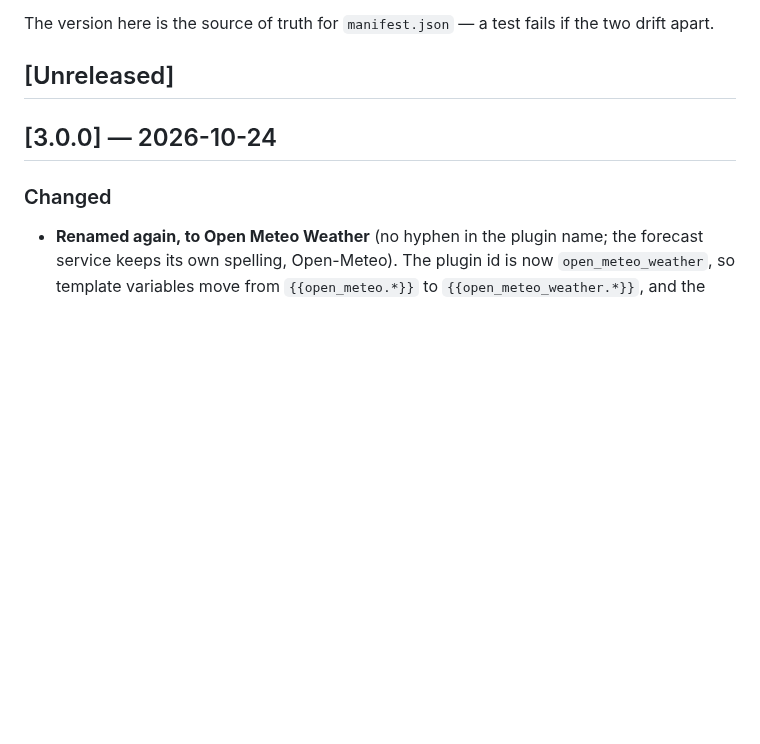
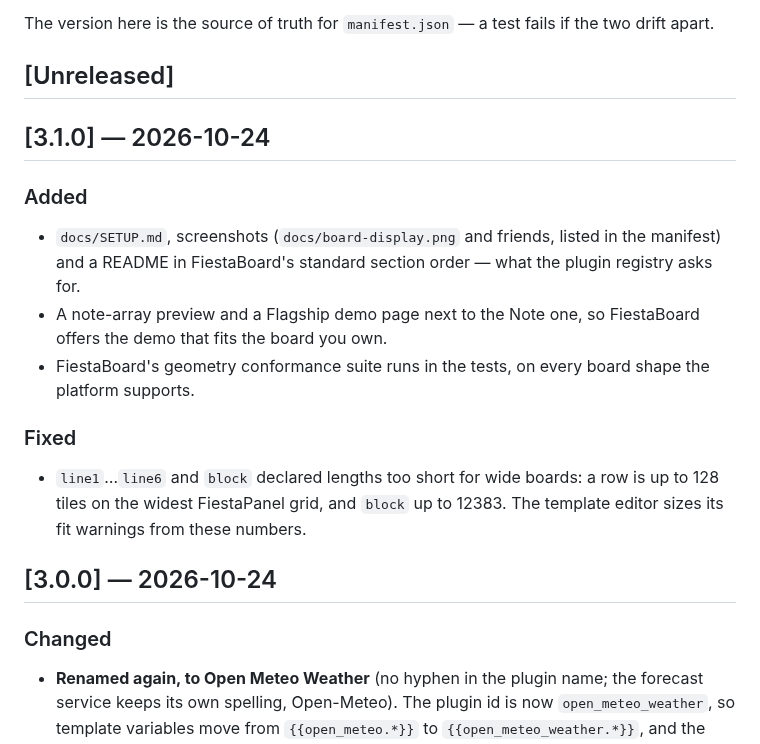
Before and after one commit to rummeyer/fiestaboard-plugin--open-meteo-weather, a Markdown page: CHANGELOG.md, the part around the change. Rendered like a GitHub page; blank space fills up the shorter version.

```diff
--- a/CHANGELOG.md
+++ b/CHANGELOG.md
@@ -8,6 +8,24 @@ The version here is the source of truth for `manifest.json` — a test fails if
 the two drift apart.
 
 ## [Unreleased]
+
+## [3.1.0] — 2026-10-24
+
+### Added
+
+- `docs/SETUP.md`, screenshots (`docs/board-display.png` and friends, listed
+  in the manifest) and a README in FiestaBoard's standard section order — what
+  the plugin registry asks for.
+- A note-array preview and a Flagship demo page next to the Note one, so
+  FiestaBoard offers the demo that fits the board you own.
+- FiestaBoard's geometry conformance suite runs in the tests, on every board
+  shape the platform supports.
+
+### Fixed
+
+- `line1`…`line6` and `block` declared lengths too short for wide boards: a
+  row is up to 128 tiles on the widest FiestaPanel grid, and `block` up to
+  12383. The template editor sizes its fit warnings from these numbers.
 
 ## [3.0.0] — 2026-10-24
 
```
Also changed, not shown: README.md (+48 -28 lines), docs/SETUP.md (added, +103 -0 lines), docs/board-array.png (added), docs/board-display.png (added), docs/board-flagship.png (added), 3 other files.
